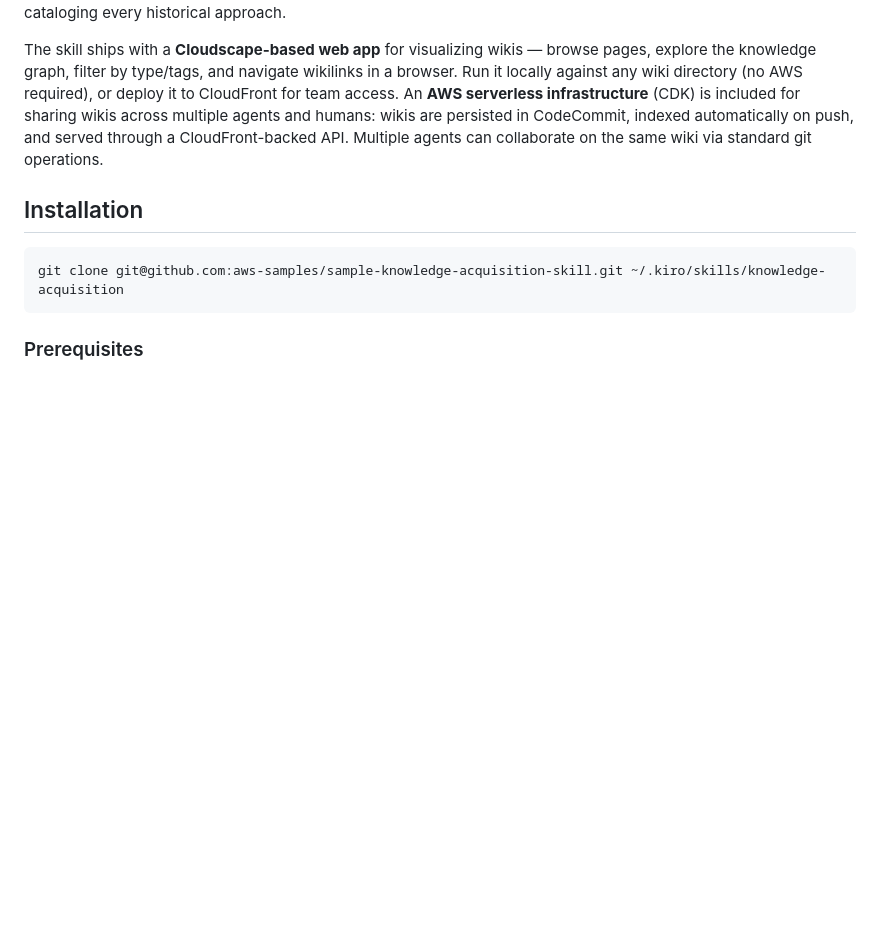
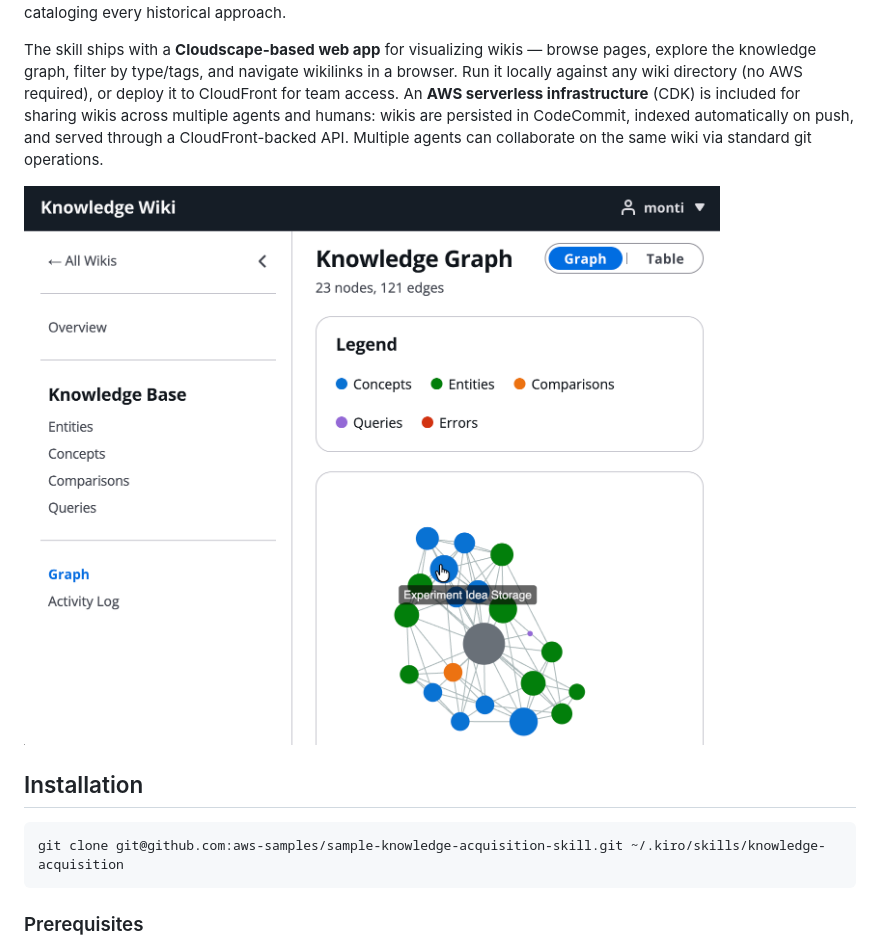
Before and after one commit to aws-samples/sample-knowledge-acquisition-skill, a Markdown page: README.md, the part around the change. Drawn GitHub-style; pictures changed too: docs/images/graph.png (added); blank space fills up the shorter version.

Commit message:
docs: add knowledge graph screenshot to README

```diff
--- a/README.md
+++ b/README.md
@@ -5,6 +5,8 @@ Build and maintain a persistent, compounding knowledge base as interlinked markd
 Unlike RAG (which rediscovers knowledge from scratch per query), the LLM Wiki compiles knowledge once and keeps it current. Cross-references are pre-built, contradictions are flagged, and synthesis reflects everything ingested. The wiki distills to state-of-the-art: it answers *"What is the best way to do X right now?"* rather than cataloging every historical approach.
 
 The skill ships with a **Cloudscape-based web app** for visualizing wikis — browse pages, explore the knowledge graph, filter by type/tags, and navigate wikilinks in a browser. Run it locally against any wiki directory (no AWS required), or deploy it to CloudFront for team access. An **AWS serverless infrastructure** (CDK) is included for sharing wikis across multiple agents and humans: wikis are persisted in CodeCommit, indexed automatically on push, and served through a CloudFront-backed API. Multiple agents can collaborate on the same wiki via standard git operations.
+
+![Knowledge Graph Visualization](docs/images/graph.png)
 
 ## Installation
 
```
